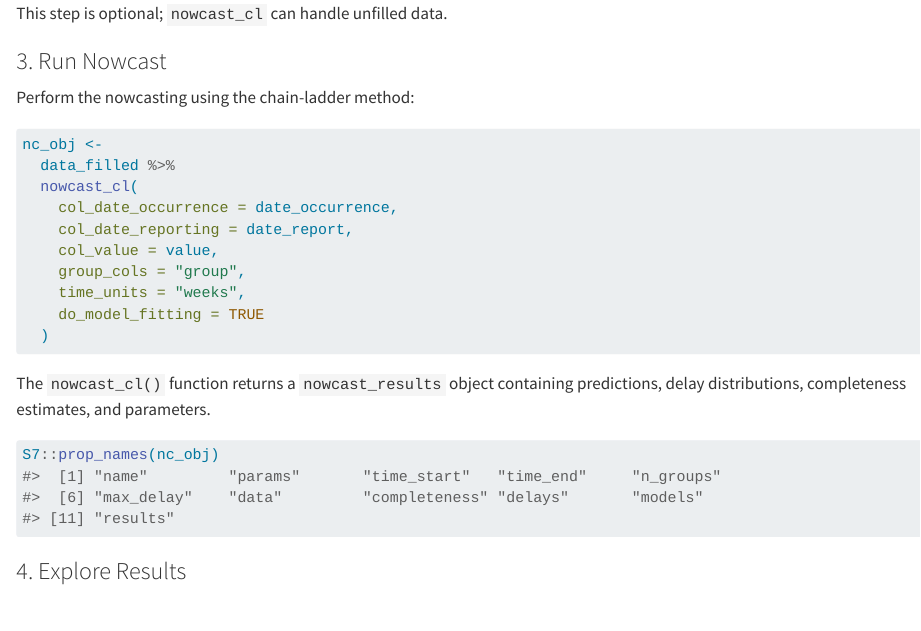
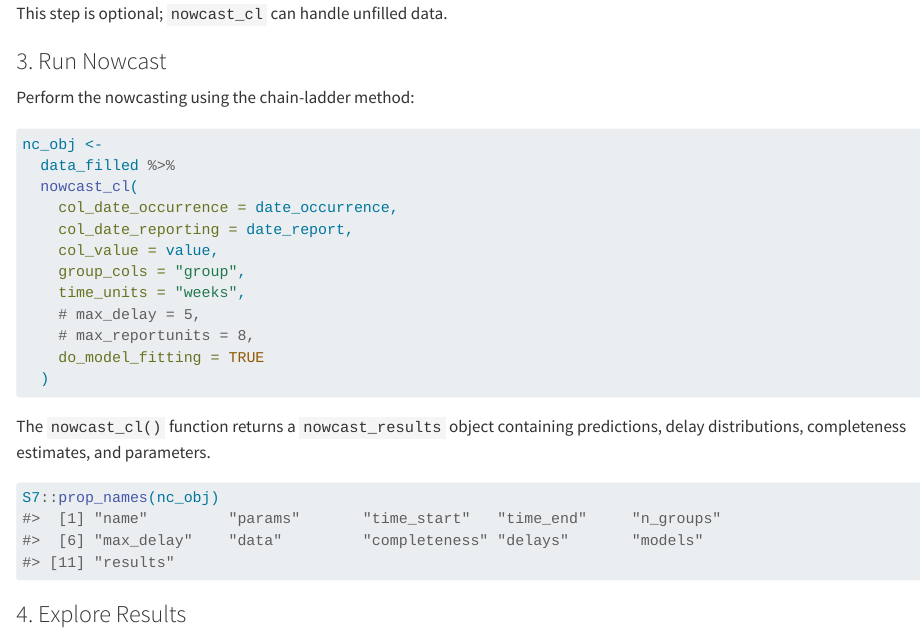
Before and after one commit to whocov/nowcastr, a Quarto document (vignettes/nowcastr.qmd): the page in a window 1100 px wide, from 2260 px down. Rendered offline with R 4.5, knitr and Pandoc in place of Quarto, with nearby package versions; some code elsewhere in the file could not run offline; common packages that the code uses without loading them are loaded.

Commit message:
add 2 important parameters

````diff
--- a/vignettes/nowcastr.qmd
+++ b/vignettes/nowcastr.qmd
@@ -141,6 +141,8 @@ nc_obj <-
     col_value = value,
     group_cols = "group",
     time_units = "weeks",
+    # max_delay = 5,
+    # max_reportunits = 8,
     do_model_fitting = TRUE
   )
 ```
````
